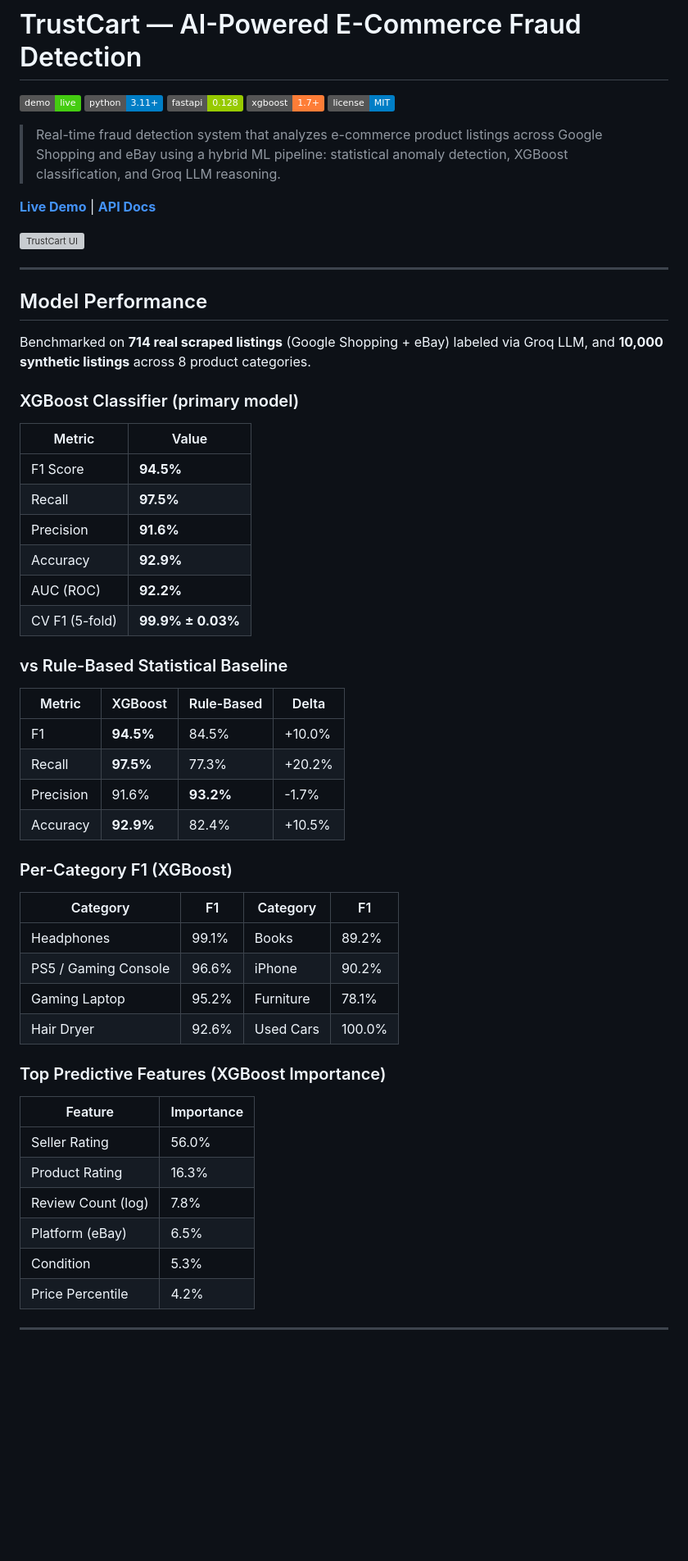
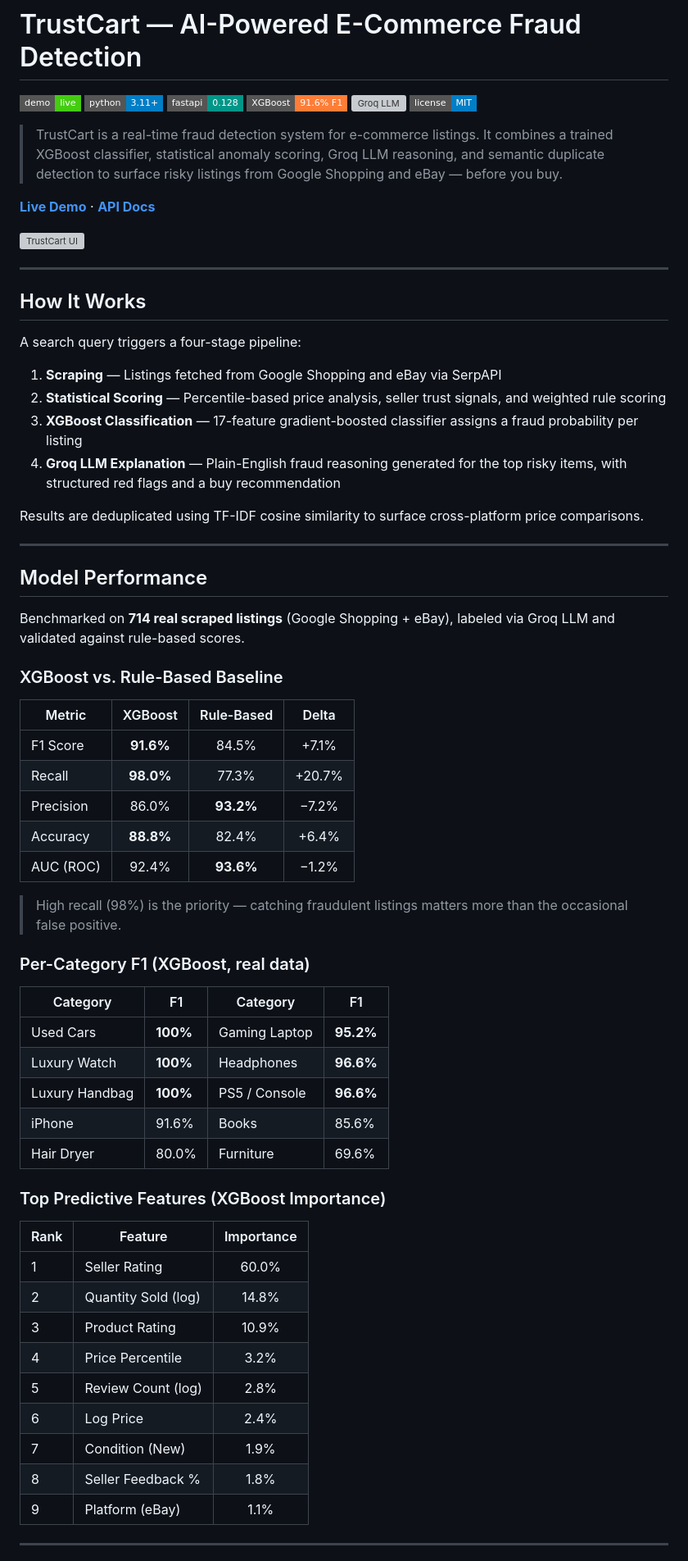
Before and after one commit to Msundara19/Trustcart, a Markdown page: README.md, the part around one of its changes. Shown at 82% size. Rendered like a GitHub page; badges without logos; blank space fills up the shorter version; grey boxes are pictures that could not be loaded.

Commit message:
docs: update README with accurate metrics, 17-feature breakdown, and professional formatting

```diff
--- a/README.md
+++ b/README.md
@@ -1,62 +1,72 @@
 # TrustCart — AI-Powered E-Commerce Fraud Detection
 
-[![Live Demo](https://img.shields.io/badge/demo-live-brightgreen)](https://web-production-e61ac.up.railway.app/)
-[![Python](https://img.shields.io/badge/python-3.11+-blue)](https://www.python.org/)
-[![FastAPI](https://img.shields.io/badge/fastapi-0.128-green)](https://fastapi.tiangolo.com/)
-[![XGBoost](https://img.shields.io/badge/xgboost-1.7+-orange)](https://xgboost.readthedocs.io/)
-[![License](https://img.shields.io/badge/license-MIT-blue)](LICENSE)
+[![Live Demo](https://img.shields.io/badge/demo-live-brightgreen?style=flat-square)](https://web-production-e61ac.up.railway.app/)
+[![Python](https://img.shields.io/badge/python-3.11+-blue?style=flat-square)](https://www.python.org/)
+[![FastAPI](https://img.shields.io/badge/fastapi-0.128-009688?style=flat-square)](https://fastapi.tiangolo.com/)
+[![XGBoost](https://img.shields.io/badge/XGBoost-91.6%25_F1-orange?style=flat-square)](https://xgboost.readthedocs.io/)
+[![Groq LLM](https://img.shields.io/badge/Groq-LLaMA_3.1-8B-purple?style=flat-square)](https://groq.com/)
+[![License](https://img.shields.io/badge/license-MIT-blue?style=flat-square)](LICENSE)
 
-> Real-time fraud detection system that analyzes e-commerce product listings across Google Shopping and eBay using a hybrid ML pipeline: statistical anomaly detection, XGBoost classification, and Groq LLM reasoning.
+> TrustCart is a real-time fraud detection system for e-commerce listings. It combines a trained XGBoost classifier, statistical anomaly scoring, Groq LLM reasoning, and semantic duplicate detection to surface risky listings from Google Shopping and eBay — before you buy.
 
-**[Live Demo](https://web-production-e61ac.up.railway.app/)** | **[API Docs](https://web-production-e61ac.up.railway.app/docs)**
+**[Live Demo](https://web-production-e61ac.up.railway.app/)** · **[API Docs](https://web-production-e61ac.up.railway.app/docs)**
 
 <img width="575" height="436" alt="TrustCart UI" src="https://github.com/user-attachments/assets/58ecea66-6cf0-4ec0-bda2-bd94fd808cea" />
 
 ---
 
+## How It Works
+
+A search query triggers a four-stage pipeline:
+
+1. **Scraping** — Listings fetched from Google Shopping and eBay via SerpAPI
+2. **Statistical Scoring** — Percentile-based price analysis, seller trust signals, and weighted rule scoring
+3. **XGBoost Classification** — 17-feature gradient-boosted classifier assigns a fraud probability per listing
+4. **Groq LLM Explanation** — Plain-English fraud reasoning generated for the top risky items, with structured red flags and a buy recommendation
+
+Results are deduplicated using TF-IDF cosine similarity to surface cross-platform price comparisons.
+
+---
+
 ## Model Performance
 
-Benchmarked on **714 real scraped listings** (Google Shopping + eBay) labeled via Groq LLM, and **10,000 synthetic listings** across 8 product categories.
+Benchmarked on **714 real scraped listings** (Google Shopping + eBay), labeled via Groq LLM and validated against rule-based scores.
 
-### XGBoost Classifier (primary model)
-
-| Metric | Value |
-|--------|-------|
-| F1 Score | **94.5%** |
-| Recall | **97.5%** |
-| Precision | **91.6%** |
-| Accuracy | **92.9%** |
-| AUC (ROC) | **92.2%** |
-| CV F1 (5-fold) | **99.9% ± 0.03%** |
-
-### vs Rule-Based Statistical Baseline
+### XGBoost vs. Rule-Based Baseline
 
 | Metric | XGBoost | Rule-Based | Delta |
-|--------|---------|------------|-------|
-| F1 | **94.5%** | 84.5% | +10.0% |
-| Recall | **97.5%** | 77.3% | +20.2% |
-| Precision | 91.6% | **93.2%** | -1.7% |
-| Accuracy | **92.9%** | 82.4% | +10.5% |
+|--------|:-------:|:----------:|:-----:|
+| F1 Score | **91.6%** | 84.5% | +7.1% |
+| Recall | **98.0%** | 77.3% | +20.7% |
+| Precision | 86.0% | **93.2%** | −7.2% |
+| Accuracy | **88.8%** | 82.4% | +6.4% |
+| AUC (ROC) | 92.4% | **93.6%** | −1.2% |
 
-### Per-Category F1 (XGBoost)
+> High recall (98%) is the priority — catching fraudulent listings matters more than the occasional false positive.
+
+### Per-Category F1 (XGBoost, real data)
 
 | Category | F1 | Category | F1 |
 |----------|----|----------|----|
-| Headphones | 99.1% | Books | 89.2% |
-| PS5 / Gaming Console | 96.6% | iPhone | 90.2% |
-| Gaming Laptop | 95.2% | Furniture | 78.1% |
-| Hair Dryer | 92.6% | Used Cars | 100.0% |
+| Used Cars | **100%** | Gaming Laptop | **95.2%** |
+| Luxury Watch | **100%** | Headphones | **96.6%** |
+| Luxury Handbag | **100%** | PS5 / Console | **96.6%** |
+| iPhone | 91.6% | Books | 85.6% |
+| Hair Dryer | 80.0% | Furniture | 69.6% |
 
 ### Top Predictive Features (XGBoost Importance)
 
-| Feature | Importance |
-|---------|------------|
-| Seller Rating | 56.0% |
-| Product Rating | 16.3% |
-| Review Count (log) | 7.8% |
-| Platform (eBay) | 6.5% |
-| Condition | 5.3% |
-| Price Percentile | 4.2% |
+| Rank | Feature | Importance |
+|------|---------|:----------:|
+| 1 | Seller Rating | 60.0% |
+| 2 | Quantity Sold (log) | 14.8% |
+| 3 | Product Rating | 10.9% |
+| 4 | Price Percentile | 3.2% |
+| 5 | Review Count (log) | 2.8% |
+| 6 | Log Price | 2.4% |
+| 7 | Condition (New) | 1.9% |
+| 8 | Seller Feedback % | 1.8% |
+| 9 | Platform (eBay) | 1.1% |
 
 ---
 
```
Also changed, not shown: other parts of README.md (+185 -144 lines).
